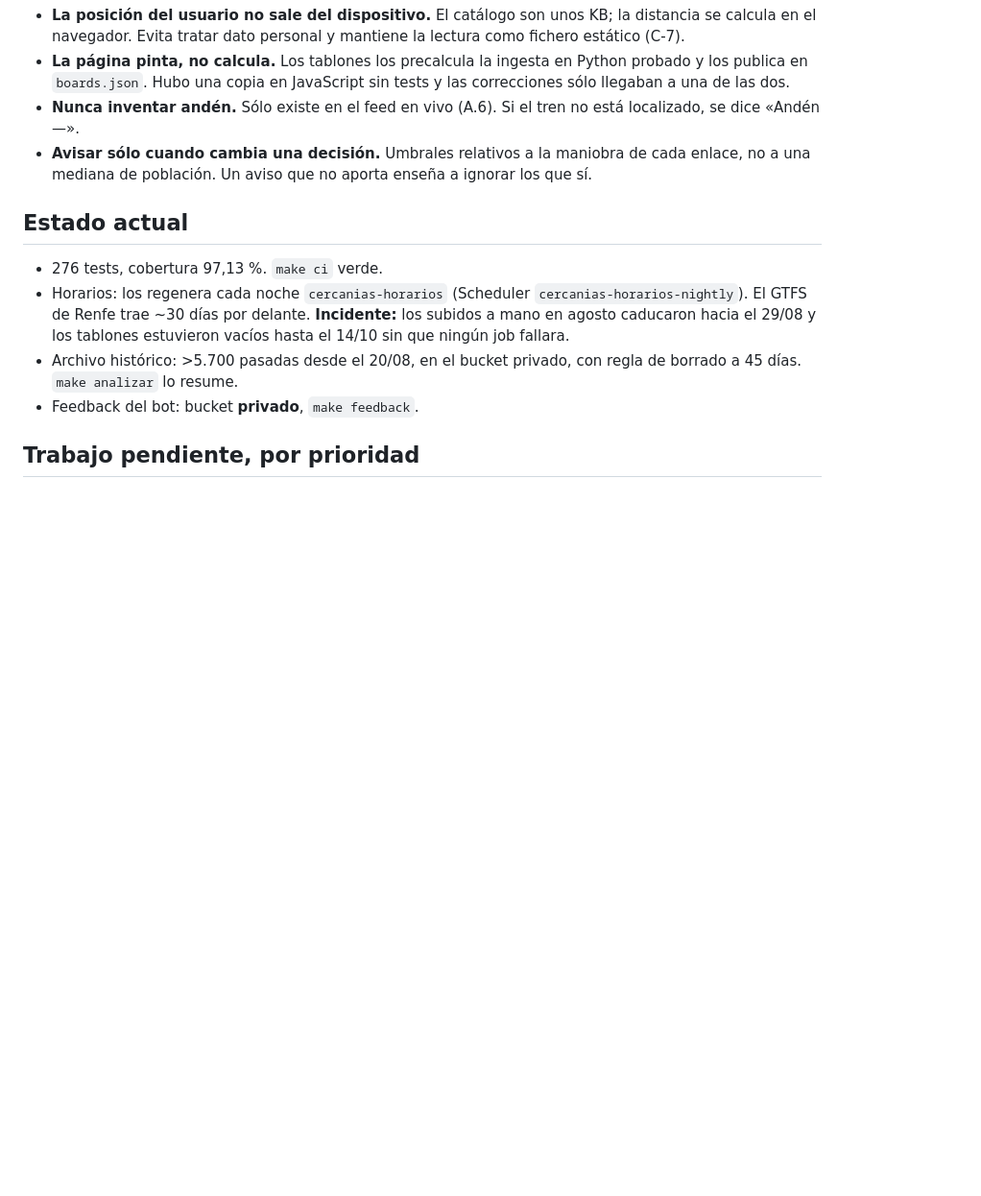
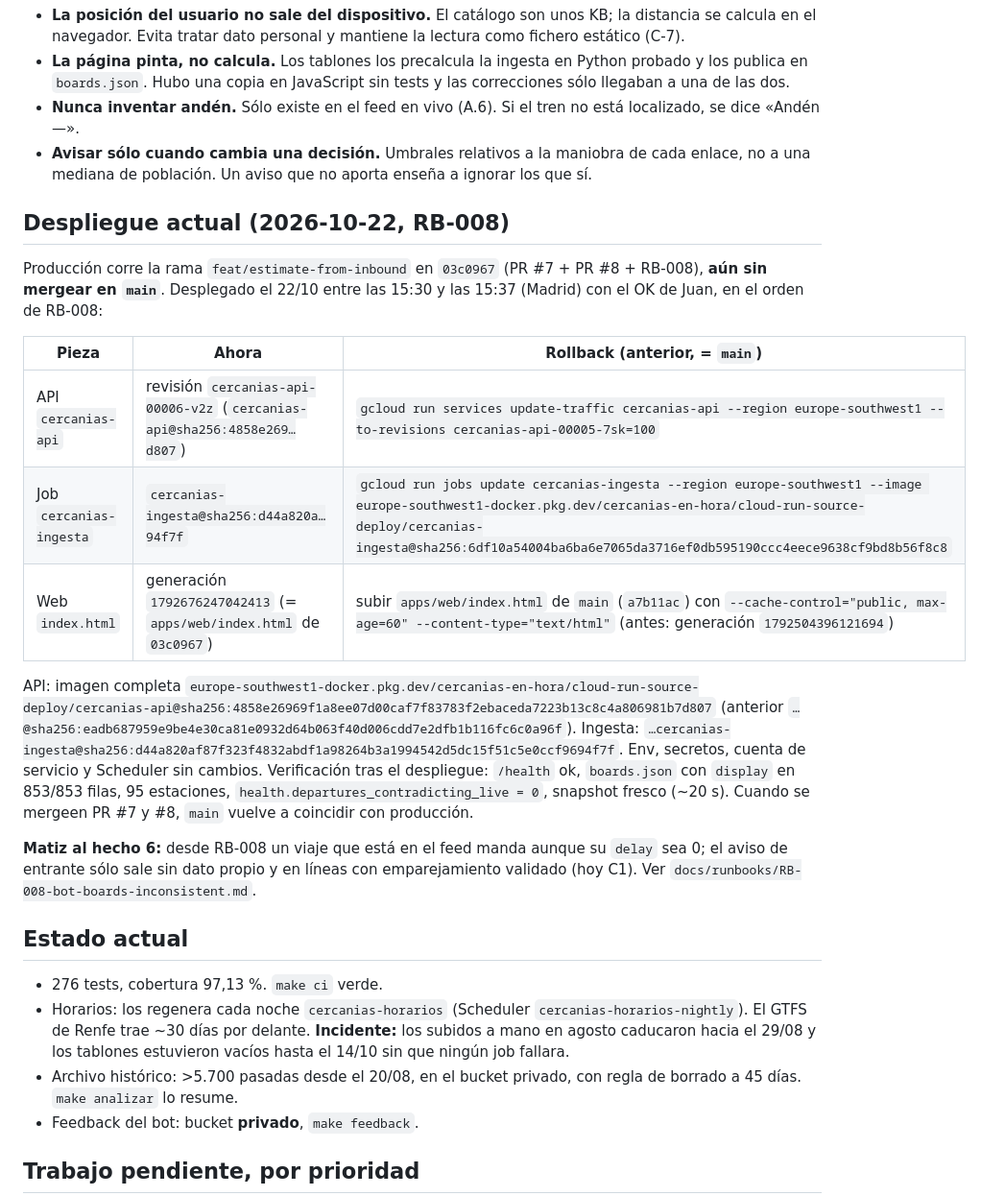
Before and after one commit to juan-domgav/cercanias-madrid-rt, a Markdown page: docs/ESTADO.md, the part around one of its changes. Shown at 96% size. GitHub-like rendering; blank space fills up the shorter version.

Commit message:
ESTADO: producción corre feat/estimate-from-inbound @ 03c0967 (RB-008); revisiones de rollback

```diff
--- a/docs/ESTADO.md
+++ b/docs/ESTADO.md
@@ -70,6 +70,30 @@ Todo esto está **medido**, no supuesto. Cada uno costó una avería o una revis
   cada enlace, no a una mediana de población. Un aviso que no aporta enseña a
   ignorar los que sí.
 
+## Despliegue actual (2026-10-22, RB-008)
+
+Producción corre la rama `feat/estimate-from-inbound` en `03c0967` (PR #7 +
+PR #8 + RB-008), **aún sin mergear en `main`**. Desplegado el 22/10 entre las
+15:30 y las 15:37 (Madrid) con el OK de Juan, en el orden de RB-008:
+
+| Pieza | Ahora | Rollback (anterior, = `main`) |
+|---|---|---|
+| API `cercanias-api` | revisión `cercanias-api-00006-v2z` (`cercanias-api@sha256:4858e269…d807`) | `gcloud run services update-traffic cercanias-api --region europe-southwest1 --to-revisions cercanias-api-00005-7sk=100` |
+| Job `cercanias-ingesta` | `cercanias-ingesta@sha256:d44a820a…94f7f` | `gcloud run jobs update cercanias-ingesta --region europe-southwest1 --image europe-southwest1-docker.pkg.dev/cercanias-en-hora/cloud-run-source-deploy/cercanias-ingesta@sha256:6df10a54004ba6ba6e7065da3716ef0db595190ccc4eece9638cf9bd8b56f8c8` |
+| Web `index.html` | generación `1792676247042413` (= `apps/web/index.html` de `03c0967`) | subir `apps/web/index.html` de `main` (`a7b11ac`) con `--cache-control="public, max-age=60" --content-type="text/html"` (antes: generación `1792504396121694`) |
+
+API: imagen completa `europe-southwest1-docker.pkg.dev/cercanias-en-hora/cloud-run-source-deploy/cercanias-api@sha256:4858e26969f1a8ee07d00caf7f83783f2ebaceda7223b13c8c4a806981b7d807`
+(anterior `…@sha256:eadb687959e9be4e30ca81e0932d64b063f40d006cdd7e2dfb1b116fc6c0a96f`).
+Ingesta: `…cercanias-ingesta@sha256:d44a820af87f323f4832abdf1a98264b3a1994542d5dc15f51c5e0ccf9694f7f`.
+Env, secretos, cuenta de servicio y Scheduler sin cambios. Verificación tras el
+despliegue: `/health` ok, `boards.json` con `display` en 853/853 filas, 95
+estaciones, `health.departures_contradicting_live = 0`, snapshot fresco (~20 s).
+Cuando se mergeen PR #7 y #8, `main` vuelve a coincidir con producción.
+
+**Matiz al hecho 6:** desde RB-008 un viaje que está en el feed manda aunque su
+`delay` sea 0; el aviso de entrante sólo sale sin dato propio y en líneas con
+emparejamiento validado (hoy C1). Ver `docs/runbooks/RB-008-bot-boards-inconsistent.md`.
+
 ## Estado actual
 
 - 276 tests, cobertura 97,13 %. `make ci` verde.
```
Also changed, not shown: other parts of docs/ESTADO.md (+1 -1 lines).
